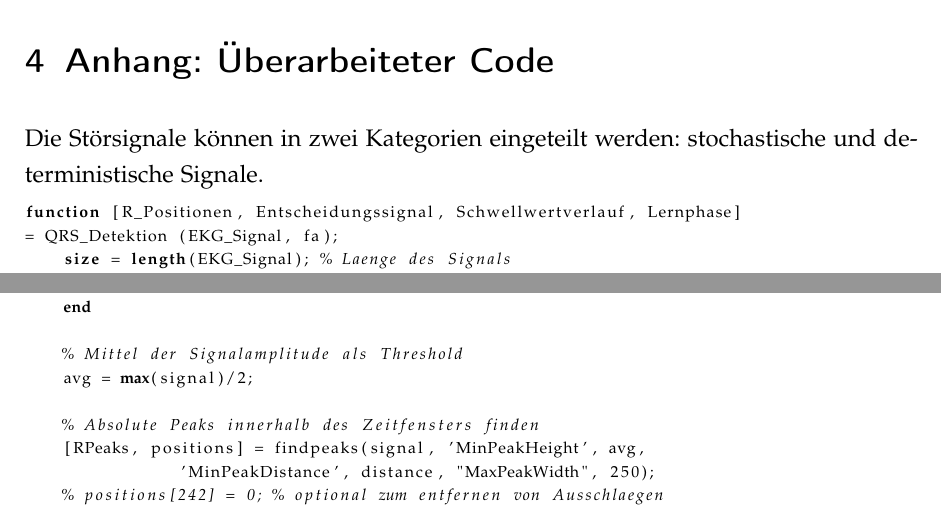
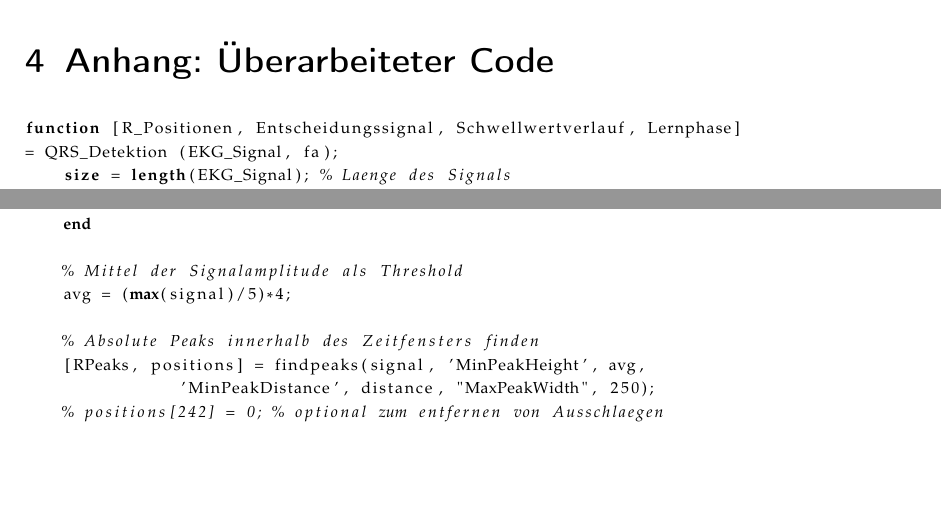
Before and after one commit to wieerwill/Informatik, a LaTeX document (Praktikum BMT - EKG Signalanalyse.tex): two parts of page 23 of 23, joined at a grey line, cut so that both start at the same text, the shorter picture padded with empty space. Compiled offline with pdfLaTeX.

Commit message:
Code Korrektur

```diff
--- a/Praktikum BMT - EKG Signalanalyse.tex
+++ b/Praktikum BMT - EKG Signalanalyse.tex
@@ -570,8 +570,6 @@ Nach den Spitzen des HF-Leistungsspektrums wurde das EKG vermutlich während der
 
 \newpage
 \section{Anhang: Überarbeiteter Code}
-Die Störsignale können in zwei Kategorien eingeteilt werden: stochastische und deterministische Signale.
-
 \begin{lstlisting}[basicstyle=\scriptsize, language=matlab]
 function [R_Positionen, Entscheidungssignal, Schwellwertverlauf, Lernphase]
 = QRS_Detektion (EKG_Signal, fa);
@@ -609,7 +607,7 @@ function [R_Positionen, Entscheidungssignal, Schwellwertverlauf, Lernphase]
     end
 
     % Mittel der Signalamplitude als Threshold
-    avg = max(signal)/2;
+    avg = (max(signal)/5)*4;
 
     % Absolute Peaks innerhalb des Zeitfensters finden
     [RPeaks, positions] = findpeaks(signal, 'MinPeakHeight', avg,
```
Also changed, not shown: Praktikum BMT - EKG Signalanalyse.pdf.
